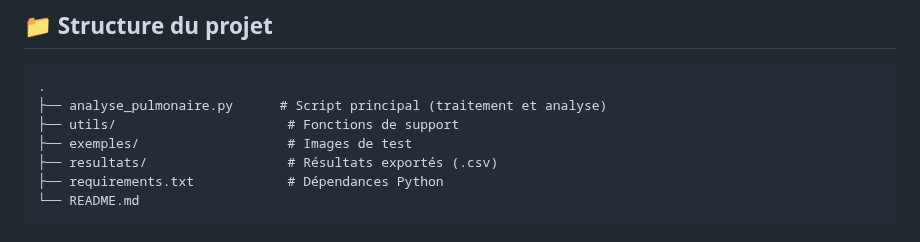
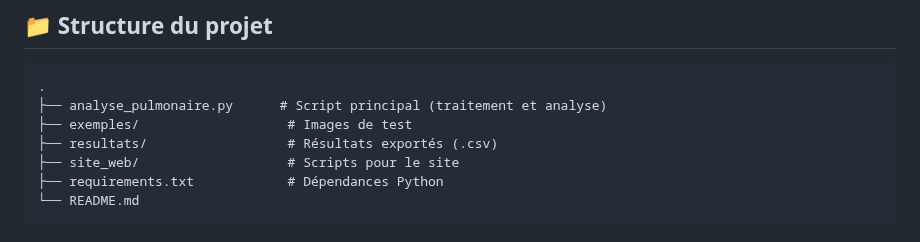
Before and after one commit to luanals/TAI_Traitement-analyse-image-histologie, a Markdown page: README.md, the part around one of its changes. Drawn GitHub-style.

Commit message:
Revise project structure in README
Updated project structure and author section in README.

````diff
--- a/README.md
+++ b/README.md
@@ -58,9 +58,9 @@ L’objectif est de mieux comprendre l’impact du SDRA sur la biomécanique et
 ```
 .
 ├── analyse_pulmonaire.py      # Script principal (traitement et analyse)
-├── utils/                      # Fonctions de support
 ├── exemples/                   # Images de test
 ├── resultats/                  # Résultats exportés (.csv)
+├── site_web/                   # Scripts pour le site
 ├── requirements.txt            # Dépendances Python
 └── README.md
 ```
````
Also changed, not shown: other parts of README.md (+2 -2 lines).
